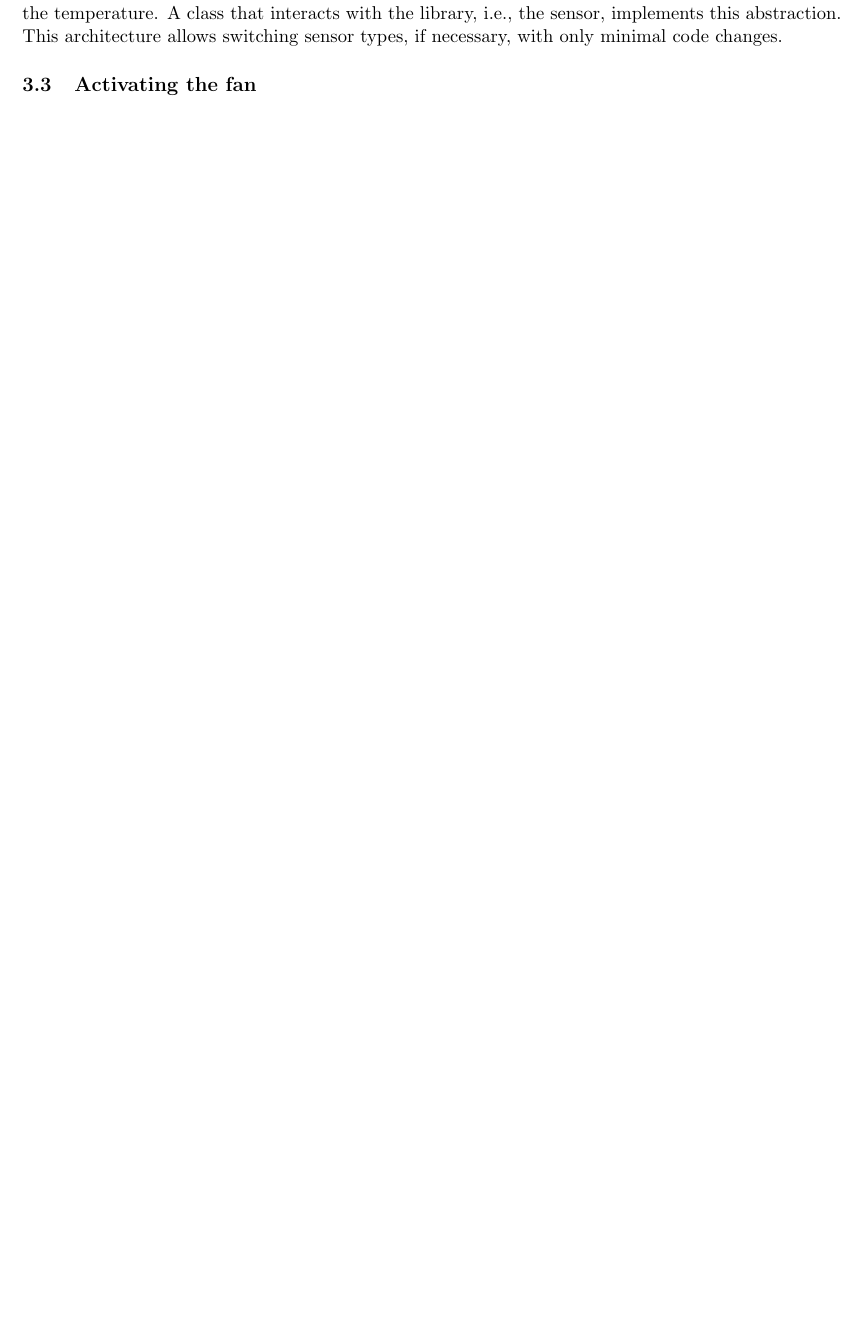
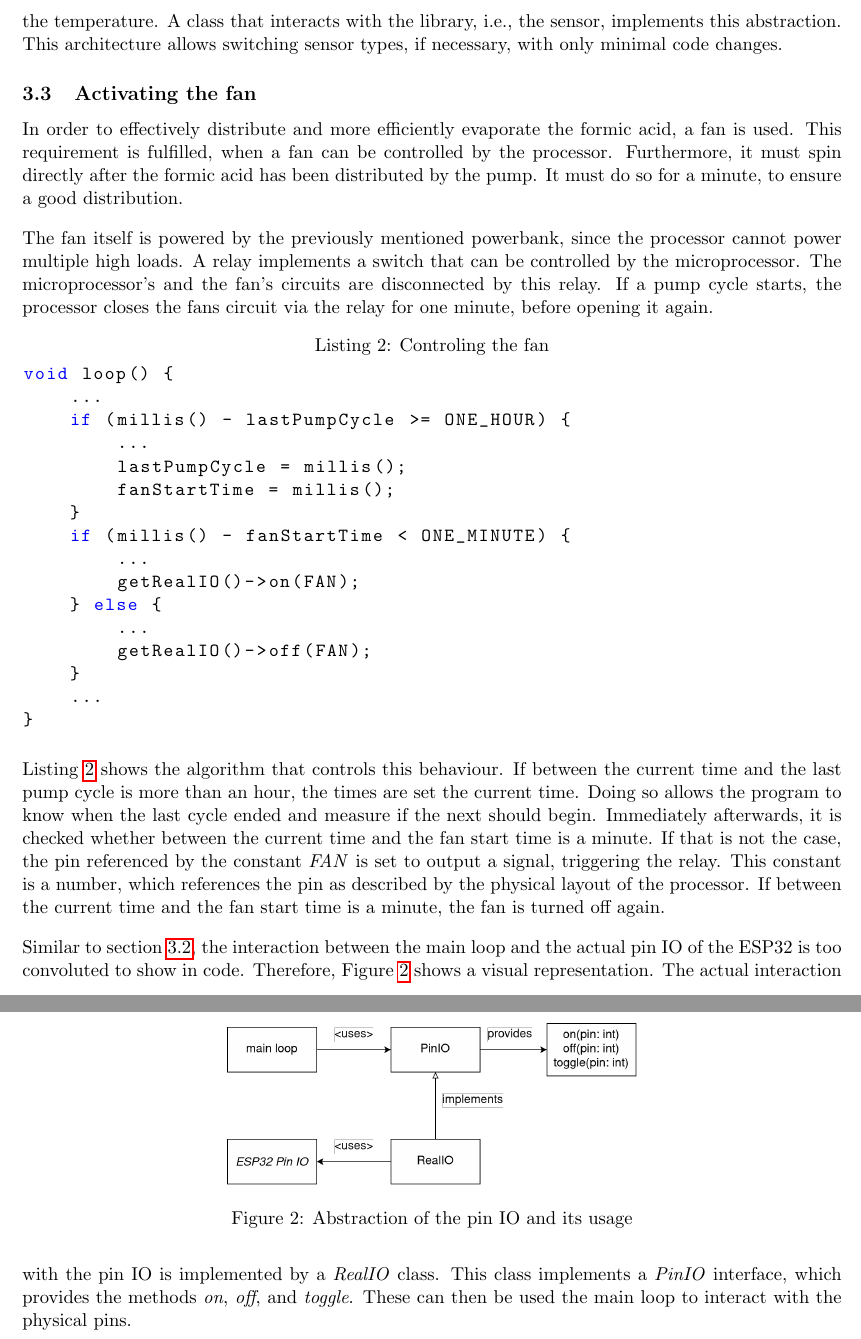
Before and after one commit to meik99/ESBee, a LaTeX thesis (Thesis/src/main.tex, which reads Thesis/src/requirements/fan.tex): part of page 7 of 8 before the commit and two parts of pages 7 and 8 of 9 after it, the two joined at a grey line, cut so that both start at the same text, the shorter picture padded with empty space. Compiled offline with pdfLaTeX.

Commit message:
added fan requirement

```diff
--- a/Thesis/src/requirements/fan.tex
+++ b/Thesis/src/requirements/fan.tex
@@ -1 +1,51 @@
 \subsection{Activating the fan}\label{subsec:activating-the-fan}
+
+In order to effectively distribute and more efficiently evaporate the formic acid, a fan is used.
+This requirement is fulfilled, when a fan can be controlled by the processor.
+Furthermore, it must spin directly after the formic acid has been distributed by the pump.
+It must do so for a minute, to ensure a good distribution.
+
+The fan itself is powered by the previously mentioned powerbank, since the processor cannot power multiple high loads.
+A relay implements a switch that can be controlled by the microprocessor.
+The microprocessor's and the fan's circuits are disconnected by this relay.
+If a pump cycle starts, the processor closes the fans circuit via the relay for one minute, before opening it again.
+
+\begin{lstlisting}[label={lst:fan-control},language=C++, caption=Controling the fan]
+void loop() {
+    ...
+    if (millis() - lastPumpCycle >= ONE_HOUR) {
+        ...
+        lastPumpCycle = millis();
+        fanStartTime = millis();
+    }
+    if (millis() - fanStartTime < ONE_MINUTE) {
+        ...
+        getRealIO()->on(FAN);
+    } else {
+        ...
+        getRealIO()->off(FAN);
+    }
+    ...
+}
+\end{lstlisting}
+
+Listing \ref{lst:fan-control} shows the algorithm that controls this behaviour.
+If between the current time and the last pump cycle is more than an hour, the times are set the current time.
+Doing so allows the program to know when the last cycle ended and measure if the next should begin.
+Immediately afterwards, it is checked whether between the current time and the fan start time is a minute.
+If that is not the case, the pin referenced by the constant \textit{FAN} is set to output a signal, triggering the relay.
+This constant is a number, which references the pin as described by the physical layout of the processor.
+If between the current time and the fan start time is a minute, the fan is turned off again.
+
+\begin{figure}
+    \centering
+    \includegraphics[width=0.5\textwidth]{img/realio-interaction}
+    \caption{Abstraction of the pin IO and its usage}
+    \label{fig:abstraction-of-pinio}
+\end{figure}
+
+Similar to section \ref{subsec:reading-temperature}, the interaction between the main loop and the actual pin IO of the ESP32 is too convoluted to show in code.
+Therefore, Figure \ref{fig:abstraction-of-pinio} shows a visual representation.
+The actual interaction with the pin IO is implemented by a \textit{RealIO} class.
+This class implements a \textit{PinIO} interface, which provides the methods \textit{on}, \textit{off}, and \textit{toggle}.
+These can then be used the main loop to interact with the physical pins.
```
Also changed, not shown: Thesis/src/img/humidity-architecture.png (added), Thesis/src/img/realio-interaction.png (added).
